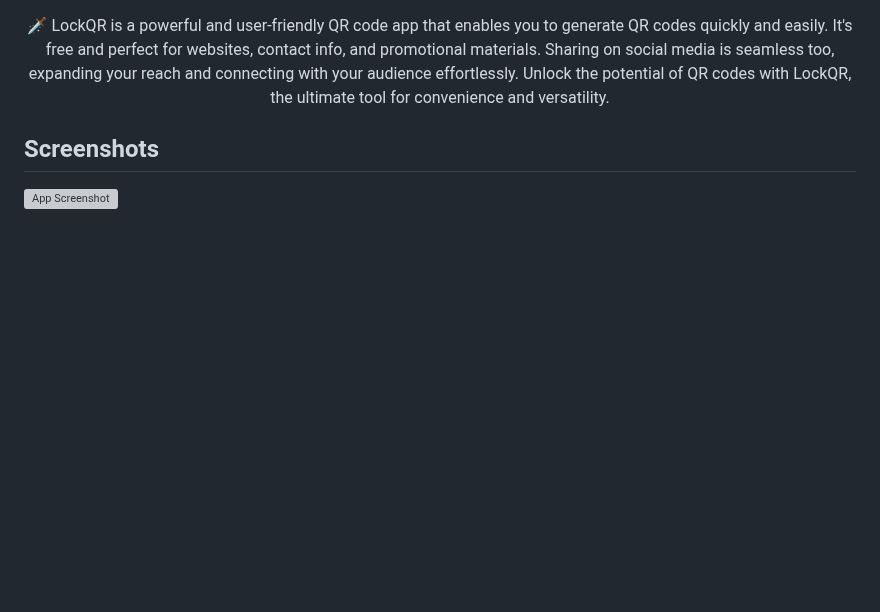
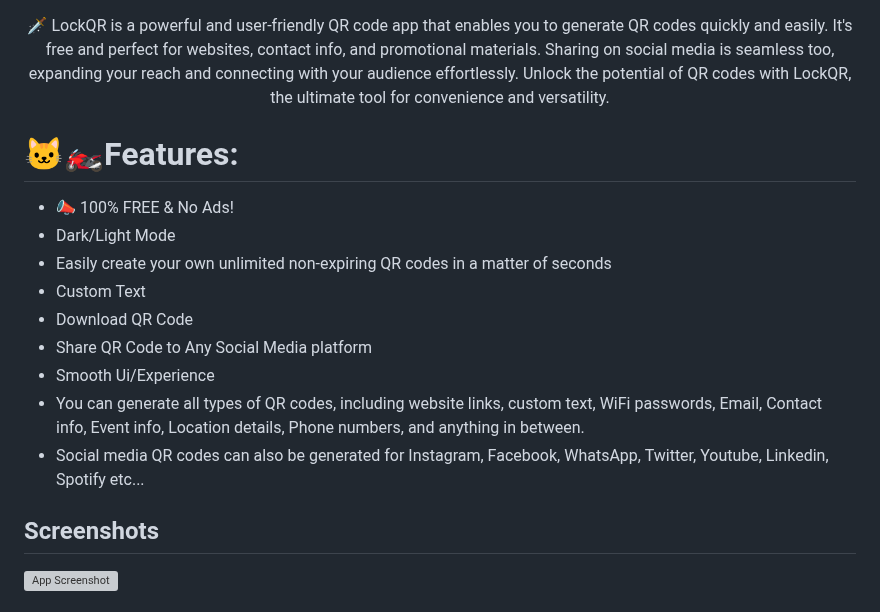
Before and after one commit to sagardhadke/LockQR, a Markdown page: README.md, the part around the change. GitHub-like rendering; blank space fills up the shorter version; grey boxes are pictures that could not be loaded.

```diff
--- a/README.md
+++ b/README.md
@@ -15,6 +15,18 @@
 🗡️ LockQR is a powerful and user-friendly QR code app that enables you to generate QR codes quickly and easily. It's free and perfect for websites, contact info, and promotional materials. Sharing on social media is seamless too, expanding your reach and connecting with your audience effortlessly. Unlock the potential of QR codes with LockQR, the ultimate tool for convenience and versatility.
 </p>
 </br>
+
+# 🐱‍🏍Features:
+
+* 📣 100% FREE & No Ads!
+* Dark/Light Mode
+* Easily create your own unlimited non-expiring QR codes in a matter of seconds
+* Custom Text
+* Download QR Code
+* Share QR Code to Any Social Media platform
+* Smooth Ui/Experience
+* You can generate all types of QR codes, including website links, custom text, WiFi passwords, Email, Contact info, Event info, Location details, Phone numbers, and anything in between.
+* Social media QR codes can also be generated for Instagram, Facebook, WhatsApp, Twitter, Youtube, Linkedin, Spotify etc...
 
 ## Screenshots
 
```
